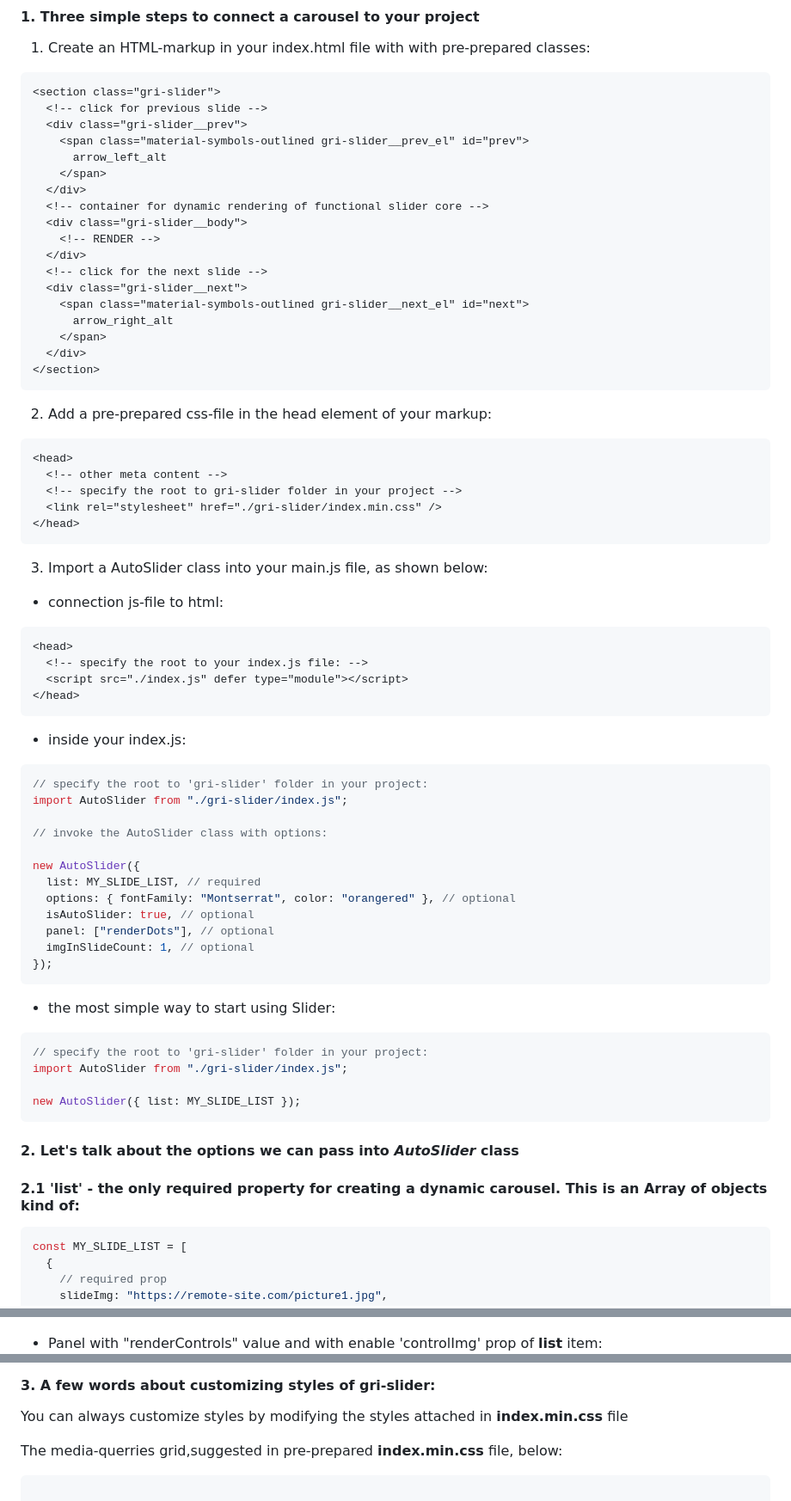
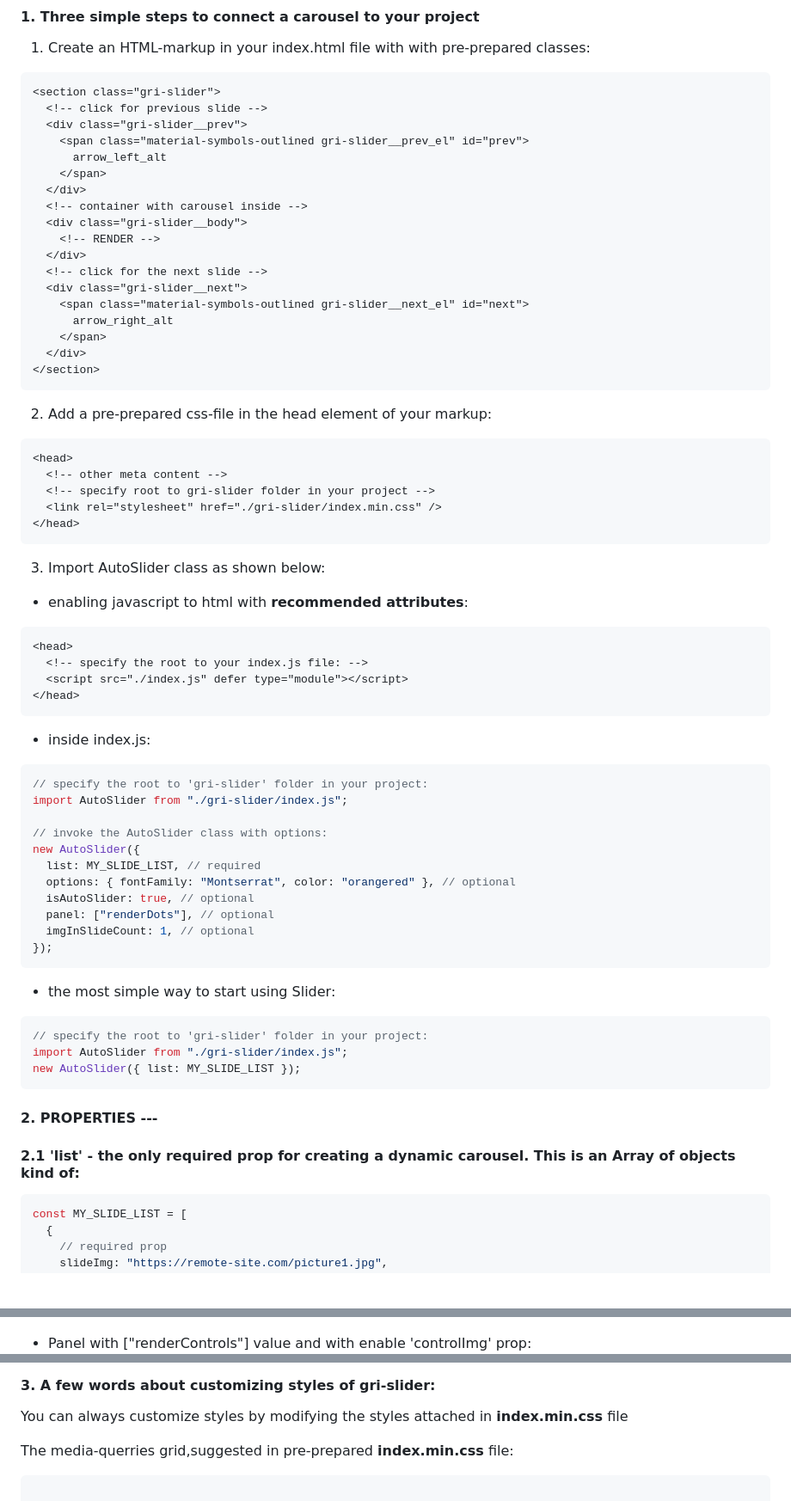
Before and after one commit to rakoth-gri/gri_slider, a Markdown page: readme.md, 3 parts joined by grey strips. Shown at 86% size. Drawn GitHub-style; blank space fills up the shorter version.

````diff
--- a/readme.md
+++ b/readme.md
@@ -26,7 +26,7 @@
       arrow_left_alt
     </span>
   </div>
-  <!-- container for dynamic rendering of functional slider core -->
+  <!-- container with carousel inside -->
   <div class="gri-slider__body">
     <!-- RENDER -->
   </div>
@@ -44,14 +44,14 @@
 ```html
 <head>
   <!-- other meta content -->
-  <!-- specify the root to gri-slider folder in your project -->
+  <!-- specify root to gri-slider folder in your project -->
   <link rel="stylesheet" href="./gri-slider/index.min.css" />
 </head>
 ```
 
-3. Import a AutoSlider class into your main.js file, as shown below:
+3. Import AutoSlider class as shown below:
 
-- connection js-file to html:
+- enabling javascript to html with **recommended attributes**:
 
 ```html
 <head>
@@ -60,14 +60,13 @@
 </head>
 ```
 
-- inside your index.js:
+- inside index.js:
 
 ```javascript
 // specify the root to 'gri-slider' folder in your project:
 import AutoSlider from "./gri-slider/index.js";
 
 // invoke the AutoSlider class with options:
-
 new AutoSlider({
   list: MY_SLIDE_LIST, // required
   options: { fontFamily: "Montserrat", color: "orangered" }, // optional
@@ -82,13 +81,12 @@ new AutoSlider({
 ```javascript
 // specify the root to 'gri-slider' folder in your project:
 import AutoSlider from "./gri-slider/index.js";
-
 new AutoSlider({ list: MY_SLIDE_LIST });
 ```
 
-#### 2. Let's talk about the options we can pass into **_AutoSlider_** class
+#### 2. PROPERTIES ---
 
-#### 2.1 'list' - the only required property for creating a dynamic carousel. This is an Array of objects kind of:
+#### 2.1 'list' - the only required prop for creating a dynamic carousel. This is an Array of objects kind of:
 
 ```javascript
 const MY_SLIDE_LIST = [
@@ -235,6 +233,6 @@ const MY_SLIDE_LIST = [
   ![controls panel](picts/renderControls.png "controls panel")
 
-- Panel with "renderControls" value and with enable 'controlImg' prop of **list** item:
+- Panel with ["renderControls"] value and with enable 'controlImg' prop:
   ![controlImg panel](picts/controlImg.png "controlImg panel")
 
 **By default: disabled**
@@ -286,7 +284,7 @@ But, You can easily change the icon-font tags or add your img tags:
 #### 3. A few words about customizing styles of gri-slider:
 You can always customize styles by modifying the styles attached in **index.min.css** file
 
-The media-querries grid,suggested in pre-prepared **index.min.css** file, below:
+The media-querries grid,suggested in pre-prepared **index.min.css** file:
 
 ```css
 
````
Also changed, not shown: other parts of readme.md (+21 -21 lines).
